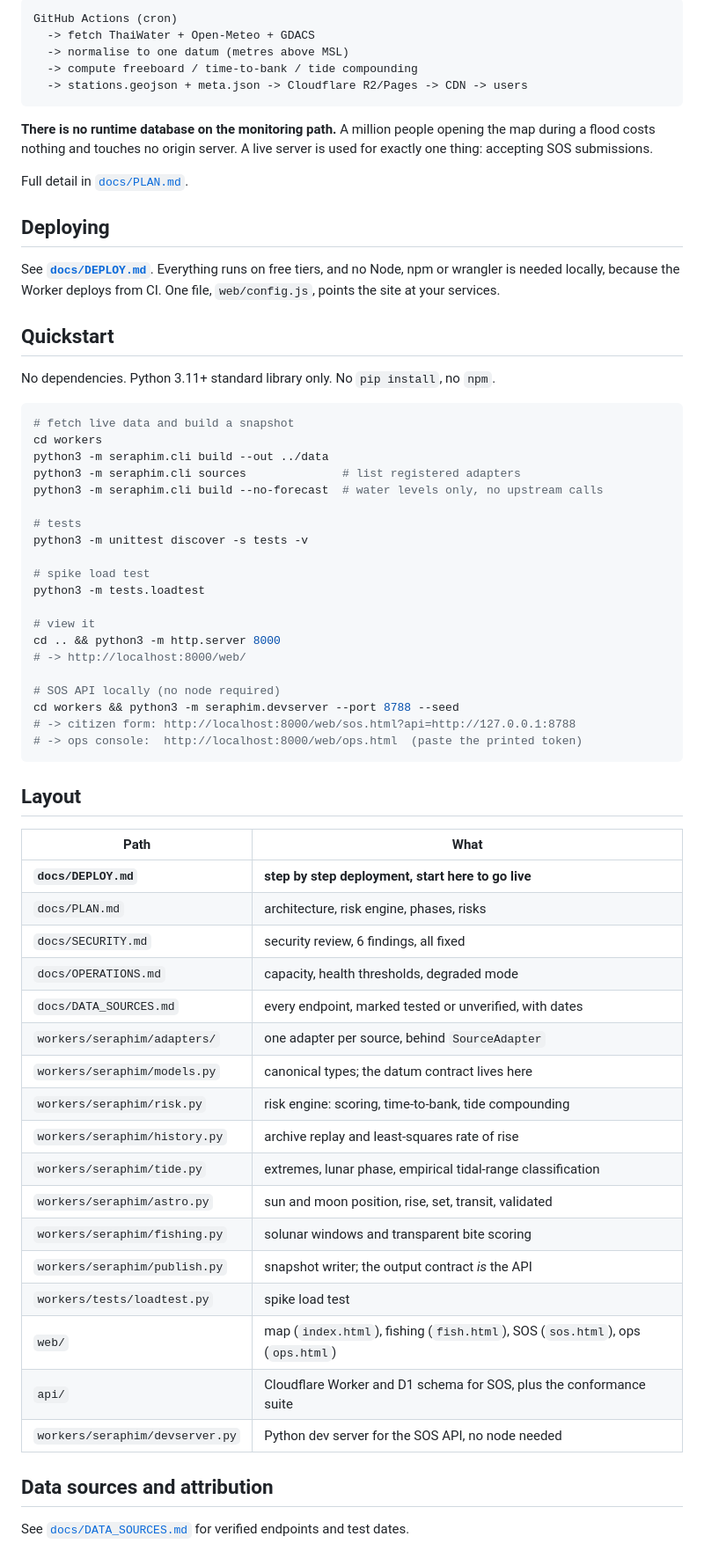
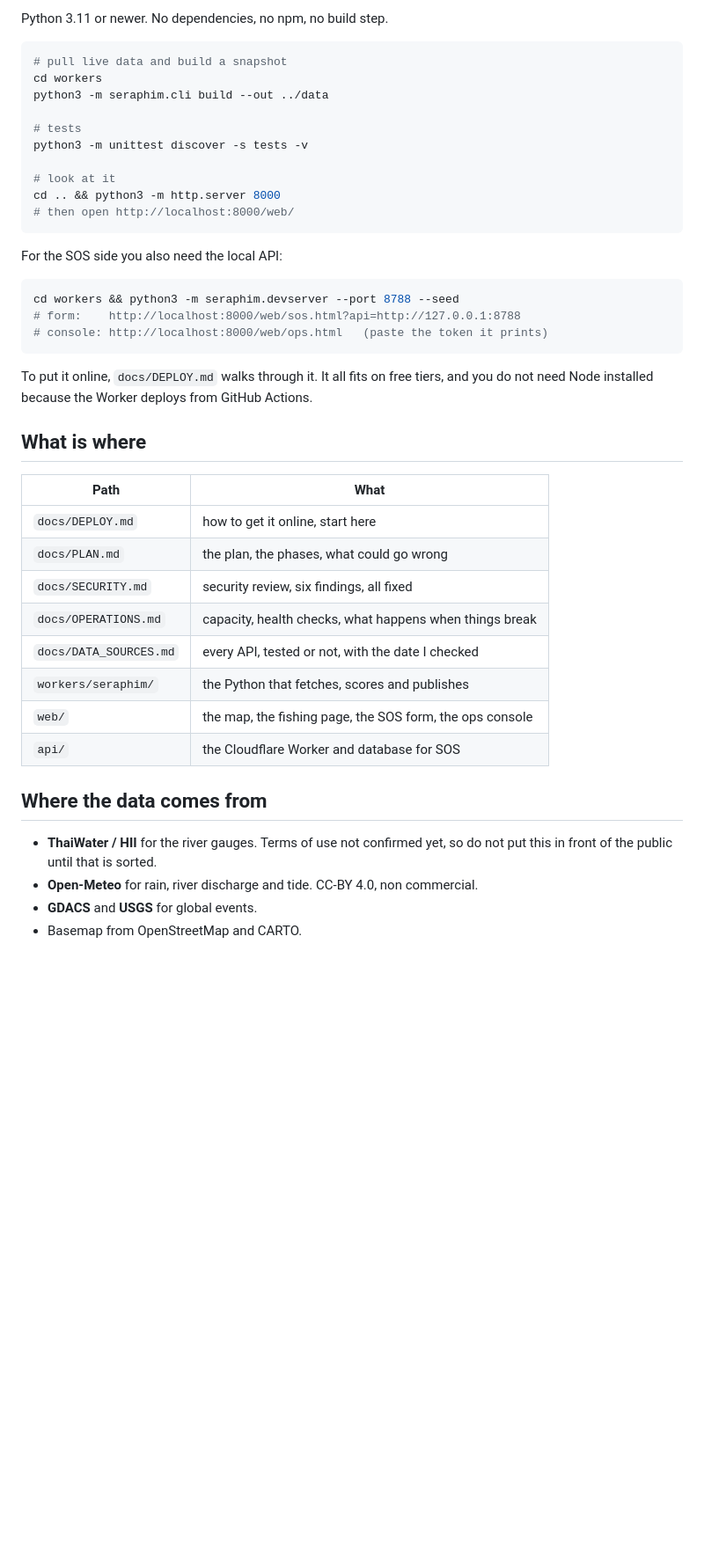
Before and after one commit to Khunanon-Chanasongkhram/Project_SeRAPHIM, a Markdown page: README.md, the part around one of its changes. Shown at 88% size. Drawn GitHub-style; blank space fills up the shorter version.

````diff
--- a/README.md
+++ b/README.md
@@ -90,73 +95,47 @@ hard to knock over.
-```
-GitHub Actions (cron)
-  -> fetch ThaiWater + Open-Meteo + GDACS
-  -> normalise to one datum (metres above MSL)
-  -> compute freeboard / time-to-bank / tide compounding
-  -> stations.geojson + meta.json -> Cloudflare R2/Pages -> CDN -> users
-```
-
-**There is no runtime database on the monitoring path.** A million people opening the
-map during a flood costs nothing and touches no origin server. A live server is used for
-exactly one thing: accepting SOS submissions.
-
-Full detail in [`docs/PLAN.md`](docs/PLAN.md).
-
-## Deploying
-
-See **[`docs/DEPLOY.md`](docs/DEPLOY.md)**. Everything runs on free tiers, and no Node,
-npm or wrangler is needed locally, because the Worker deploys from CI. One file,
-`web/config.js`, points the site at your services.
-
-## Quickstart
-
-No dependencies. Python 3.11+ standard library only. No `pip install`, no `npm`.
+Python 3.11 or newer. No dependencies, no npm, no build step.
 
 ```bash
-# fetch live data and build a snapshot
+# pull live data and build a snapshot
 cd workers
 python3 -m seraphim.cli build --out ../data
-python3 -m seraphim.cli sources              # list registered adapters
-python3 -m seraphim.cli build --no-forecast  # water levels only, no upstream calls
 
 # tests
 python3 -m unittest discover -s tests -v
 
-# spike load test
-python3 -m tests.loadtest
-
-# view it
+# look at it
 cd .. && python3 -m http.server 8000
-# -> http://localhost:8000/web/
-
-# SOS API locally (no node required)
-cd workers && python3 -m seraphim.devserver --port 8788 --seed
-# -> citizen form: http://localhost:8000/web/sos.html?api=http://127.0.0.1:8788
-# -> ops console:  http://localhost:8000/web/ops.html  (paste the printed token)
+# then open http://localhost:8000/web/
 ```
 
-## Layout
+For the SOS side you also need the local API:
+
+```bash
+cd workers && python3 -m seraphim.devserver --port 8788 --seed
+# form:    http://localhost:8000/web/sos.html?api=http://127.0.0.1:8788
+# console: http://localhost:8000/web/ops.html   (paste the token it prints)
+```
+
+To put it online, `docs/DEPLOY.md` walks through it. It all fits on free tiers, and you
+do not need Node installed because the Worker deploys from GitHub Actions.
+
+## What is where
 
 | Path | What |
 |---|---|
-| **`docs/DEPLOY.md`** | **step by step deployment, start here to go live** |
-| `docs/PLAN.md` | architecture, risk engine, phases, risks |
-| `docs/SECURITY.md` | security review, 6 findings, all fixed |
-| `docs/OPERATIONS.md` | capacity, health thresholds, degraded mode |
-| `docs/DATA_SOURCES.md` | every endpoint, marked tested or unverified, with dates |
-| `workers/seraphim/adapters/` | one adapter per source, behind `SourceAdapter` |
-| `workers/seraphim/models.py` | canonical types; the datum contract lives here |
-| `workers/seraphim/risk.py` | risk engine: scoring, time-to-bank, tide compounding |
-| `workers/seraphim/history.py` | archive replay and least-squares rate of rise |
-| `workers/seraphim/tide.py` | extremes, lunar phase, empirical tidal-range classification |
-| `workers/seraphim/astro.py` | sun and moon position, rise, set, transit, validated |
-| `workers/seraphim/fishing.py` | solunar windows and transparent bite scoring |
-| `workers/seraphim/publish.py` | snapshot writer; the output contract *is* the API |
-| `workers/tests/loadtest.py` | spike load test |
-| `web/` | map (`index.html`), fishing (`fish.html`), SOS (`sos.html`), ops (`ops.html`) |
-| `api/` | Cloudflare Worker and D1 schema for SOS, plus the conformance suite |
-| `workers/seraphim/devserver.py` | Python dev server for the SOS API, no node needed |
+| `docs/DEPLOY.md` | how to get it online, start here |
+| `docs/PLAN.md` | the plan, the phases, what could go wrong |
+| `docs/SECURITY.md` | security review, six findings, all fixed |
+| `docs/OPERATIONS.md` | capacity, health checks, what happens when things break |
+| `docs/DATA_SOURCES.md` | every API, tested or not, with the date I checked |
+| `workers/seraphim/` | the Python that fetches, scores and publishes |
+| `web/` | the map, the fishing page, the SOS form, the ops console |
+| `api/` | the Cloudflare Worker and database for SOS |
 
-## Data sources and attribution
+## Where the data comes from
 
-See [`docs/DATA_SOURCES.md`](docs/DATA_SOURCES.md) for verified endpoints and test dates.
+* **ThaiWater / HII** for the river gauges. Terms of use not confirmed yet, so do not
+  put this in front of the public until that is sorted.
+* **Open-Meteo** for rain, river discharge and tide. CC-BY 4.0, non commercial.
+* **GDACS** and **USGS** for global events.
+* Basemap from OpenStreetMap and CARTO.
 
````
Also changed, not shown: other parts of README.md (+88 -104 lines).
